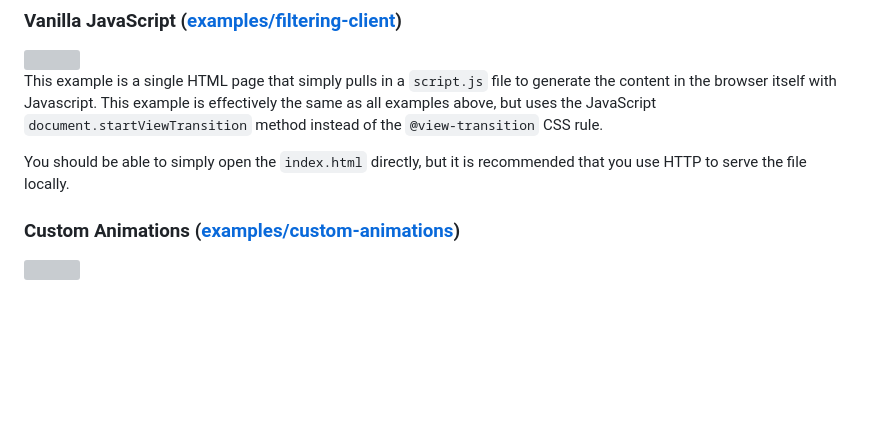
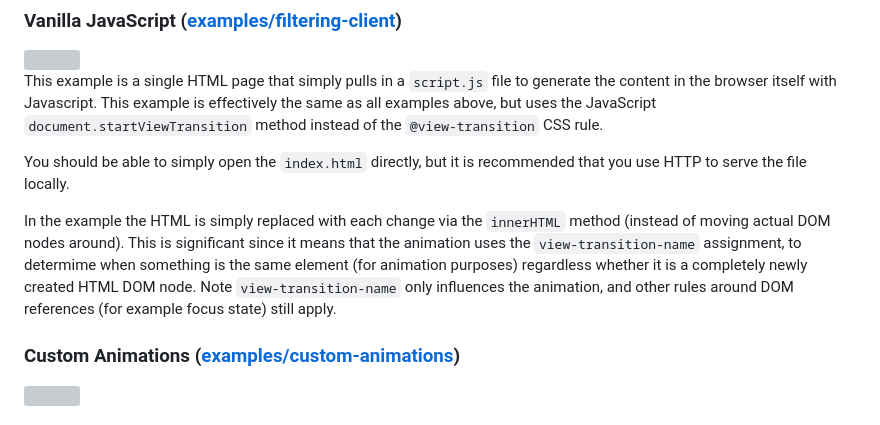
Before and after one commit to schalkventer/css-view-transition-resources, a Markdown page: README.md, the part around the change. Drawn GitHub-style; blank space fills up the shorter version; grey boxes are pictures that could not be loaded.

```diff
--- a/README.md
+++ b/README.md
@@ -120,6 +120,8 @@ This example is a single HTML page that simply pulls in a `script.js` file to ge
 
 You should be able to simply open the `index.html` directly, but it is recommended that you use HTTP to serve the file locally.
 
+In the example the HTML is simply replaced with each change via the `innerHTML` method (instead of moving actual DOM nodes around). This is significant since it means that the animation uses the `view-transition-name` assignment, to determime when something is the same element (for animation purposes) regardless whether it is a completely newly created HTML DOM node. Note `view-transition-name` only influences the animation, and other rules around DOM references (for example focus state) still apply.
+
 ### Custom Animations ([examples/custom-animations](https://github.com/schalkventer/css-view-transition-resources/tree/main/examples/custom-animations))
 
 <a href="https://github.com/schalkventer/css-view-transition-resources/tree/main/examples/custom-animations">
```
